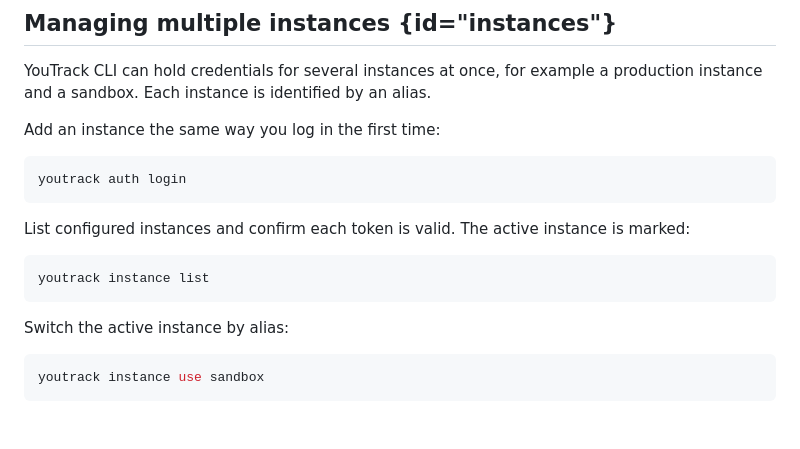
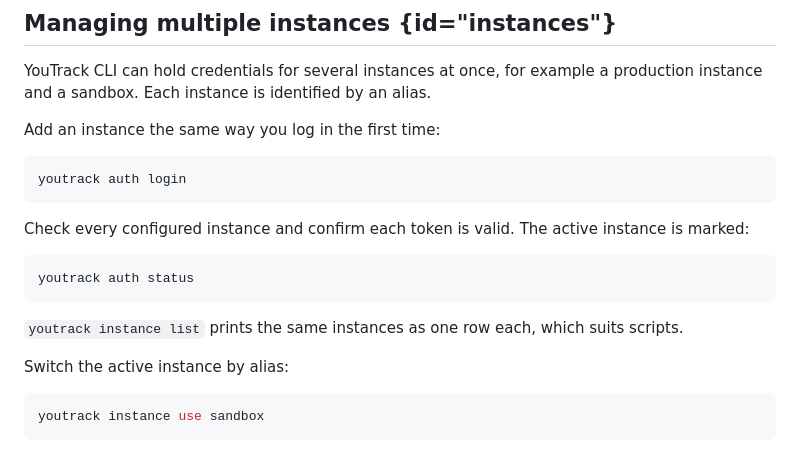
Before and after one commit to JetBrains/youtrack-cli, a Markdown page: docs/topics/youtrack-cli-authentication.md, the part around the change. Rendered like a GitHub page; blank space fills up the shorter version.

Commit message:
docs: check configured instances with auth status
The skill's setup step and the authentication guide checked credentials
with `instance list`. `auth status` is the command for that: it checks
every configured instance, or the environment-variable credentials, and
shows the authenticated user. `instance list` stays documented as the
one-row-per-instance output for scripts.

````diff
--- a/docs/topics/youtrack-cli-authentication.md
+++ b/docs/topics/youtrack-cli-authentication.md
@@ -291,11 +291,13 @@ Add an instance the same way you log in the first time:
 youtrack auth login
 ```
 
-List configured instances and confirm each token is valid. The active instance is marked:
+Check every configured instance and confirm each token is valid. The active instance is marked:
 
 ```Shell
-youtrack instance list
+youtrack auth status
 ```
+
+`youtrack instance list` prints the same instances as one row each, which suits scripts.
 
 Switch the active instance by alias:
 
````
Also changed, not shown: 1 other file.
